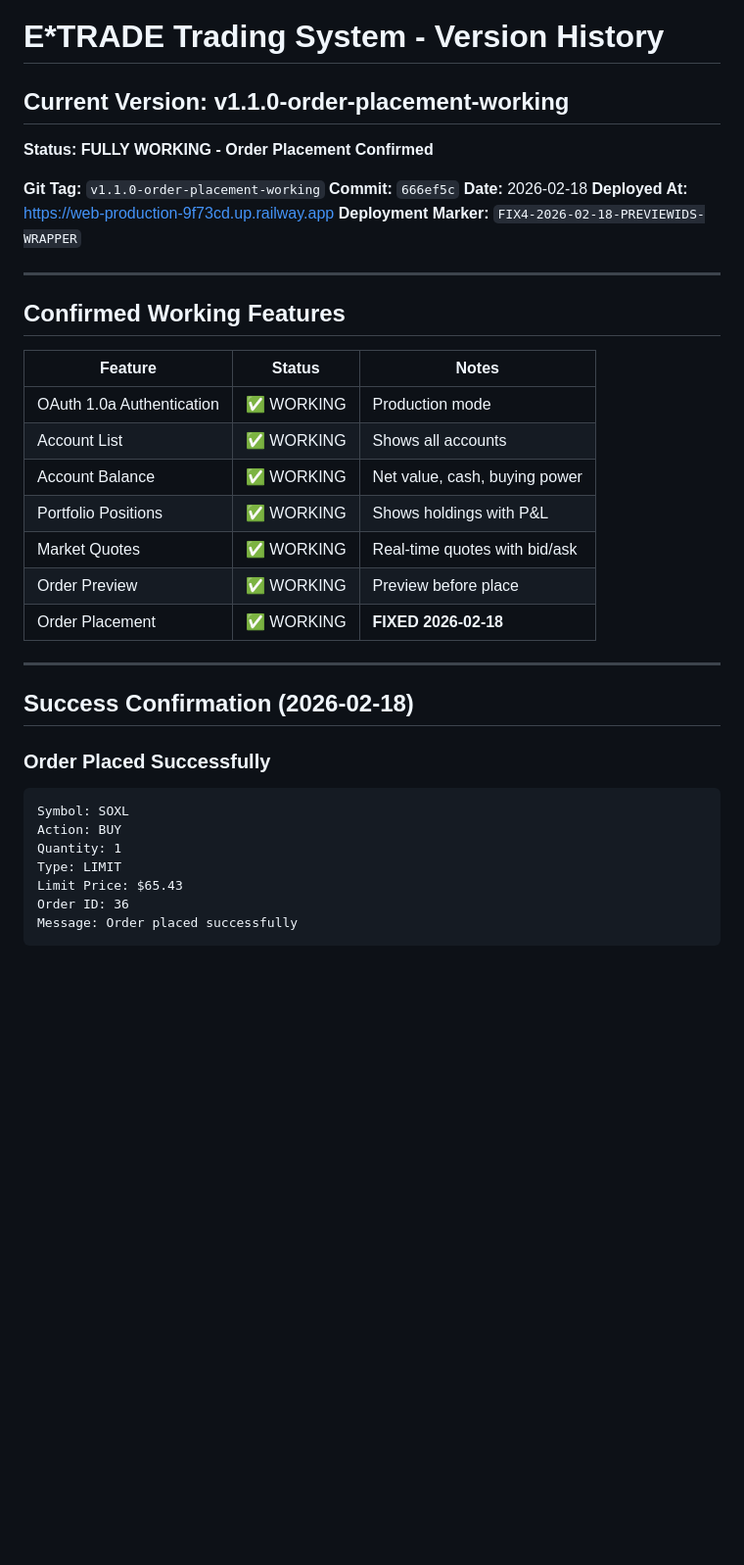
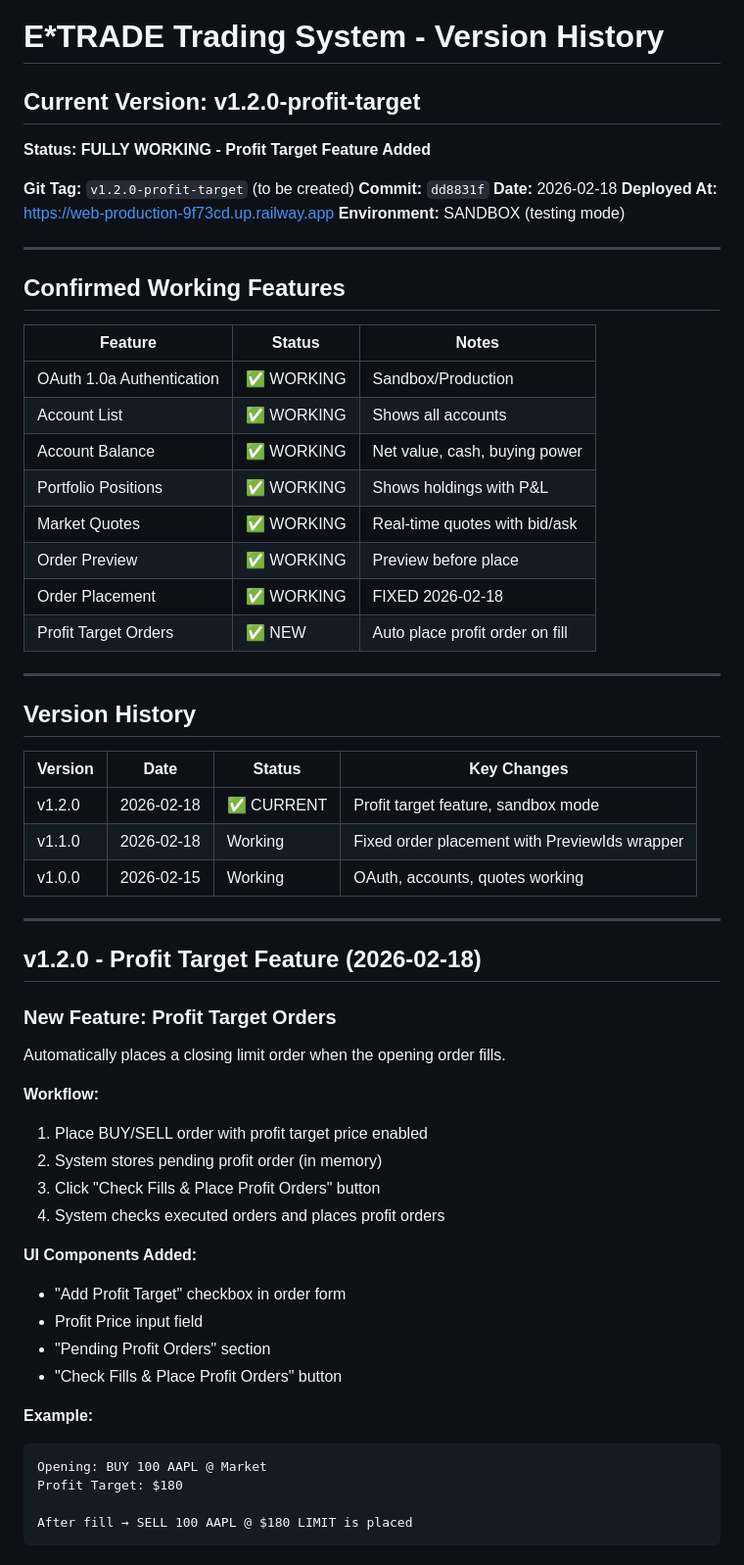
Before and after one commit to rasesh6/etrade-trading, a Markdown page: VERSION.md, the part around one of its changes. Shown at 98% size. Drawn GitHub-style; blank space fills up the shorter version.

````diff
--- a/VERSION.md
+++ b/VERSION.md
@@ -1,14 +1,14 @@
 # E*TRADE Trading System - Version History
 
-## Current Version: v1.1.0-order-placement-working
+## Current Version: v1.2.0-profit-target
 
-**Status: FULLY WORKING - Order Placement Confirmed**
+**Status: FULLY WORKING - Profit Target Feature Added**
 
-**Git Tag:** `v1.1.0-order-placement-working`
-**Commit:** `666ef5c`
+**Git Tag:** `v1.2.0-profit-target` (to be created)
+**Commit:** `dd8831f`
 **Date:** 2026-02-18
 **Deployed At:** https://web-production-9f73cd.up.railway.app
-**Deployment Marker:** `FIX4-2026-02-18-PREVIEWIDS-WRAPPER`
+**Environment:** SANDBOX (testing mode)
 
 ---
 
@@ -16,26 +16,50 @@
 
 | Feature | Status | Notes |
 |---------|--------|-------|
-| OAuth 1.0a Authentication | ✅ WORKING | Production mode |
+| OAuth 1.0a Authentication | ✅ WORKING | Sandbox/Production |
 | Account List | ✅ WORKING | Shows all accounts |
 | Account Balance | ✅ WORKING | Net value, cash, buying power |
 | Portfolio Positions | ✅ WORKING | Shows holdings with P&L |
 | Market Quotes | ✅ WORKING | Real-time quotes with bid/ask |
 | Order Preview | ✅ WORKING | Preview before place |
-| Order Placement | ✅ WORKING | **FIXED 2026-02-18** |
+| Order Placement | ✅ WORKING | FIXED 2026-02-18 |
+| Profit Target Orders | ✅ NEW | Auto place profit order on fill |
 
 ---
 
-## Success Confirmation (2026-02-18)
+## Version History
 
-### Order Placed Successfully
+| Version | Date | Status | Key Changes |
+|---------|------|--------|-------------|
+| v1.2.0 | 2026-02-18 | ✅ CURRENT | Profit target feature, sandbox mode |
+| v1.1.0 | 2026-02-18 | Working | Fixed order placement with PreviewIds wrapper |
+| v1.0.0 | 2026-02-15 | Working | OAuth, accounts, quotes working |
+
+---
+
+## v1.2.0 - Profit Target Feature (2026-02-18)
+
+### New Feature: Profit Target Orders
+
+Automatically places a closing limit order when the opening order fills.
+
+**Workflow:**
+1. Place BUY/SELL order with profit target price enabled
+2. System stores pending profit order (in memory)
+3. Click "Check Fills & Place Profit Orders" button
+4. System checks executed orders and places profit orders
+
+**UI Components Added:**
+- "Add Profit Target" checkbox in order form
+- Profit Price input field
+- "Pending Profit Orders" section
+- "Check Fills & Place Profit Orders" button
+
+**Example:**
 ```
-Symbol: SOXL
-Action: BUY
-Quantity: 1
-Type: LIMIT
-Limit Price: $65.43
-Order ID: 36
-Message: Order placed successfully
+Opening: BUY 100 AAPL @ Market
+Profit Target: $180
+
+After fill → SELL 100 AAPL @ $180 LIMIT is placed
 ```
 
````
Also changed, not shown: other parts of VERSION.md (+28 -30 lines), README.md (+25 -1 lines), TROUBLESHOOTING.md (+52 -10 lines).
